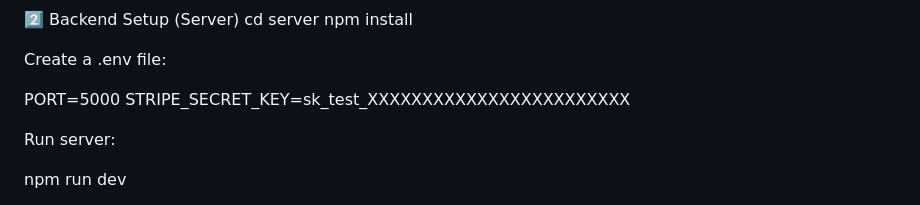
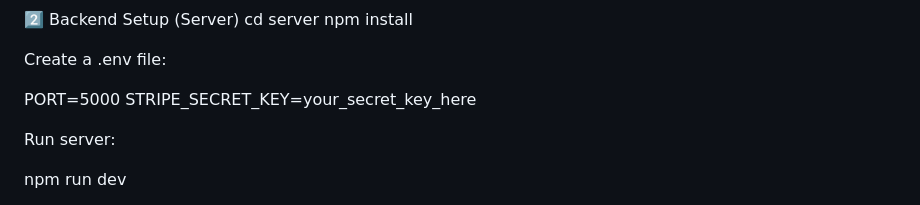
Before and after one commit to FreelanceFrameworks/ConnorElectrical, a Markdown page: README.md, the part around the change. Rendered like a GitHub page.

Commit message:
Changing README so it doesn't trigger secret

```diff
--- a/README.md
+++ b/README.md
@@ -45,7 +45,7 @@ npm install
 Create a .env file:
 
 PORT=5000
-STRIPE_SECRET_KEY=sk_test_XXXXXXXXXXXXXXXXXXXXXXXX
+STRIPE_SECRET_KEY=your_secret_key_here
 
 Run server:
 
```
